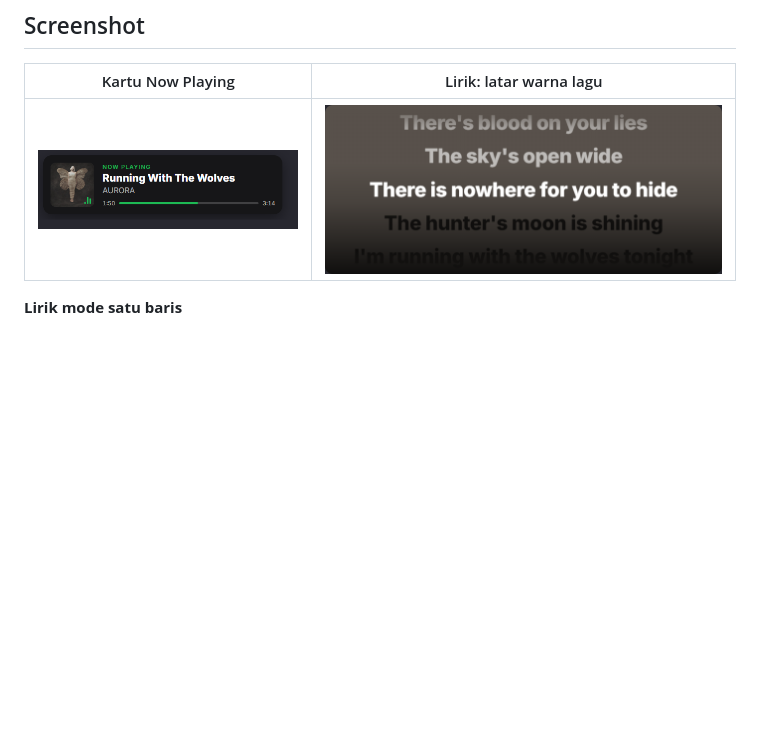
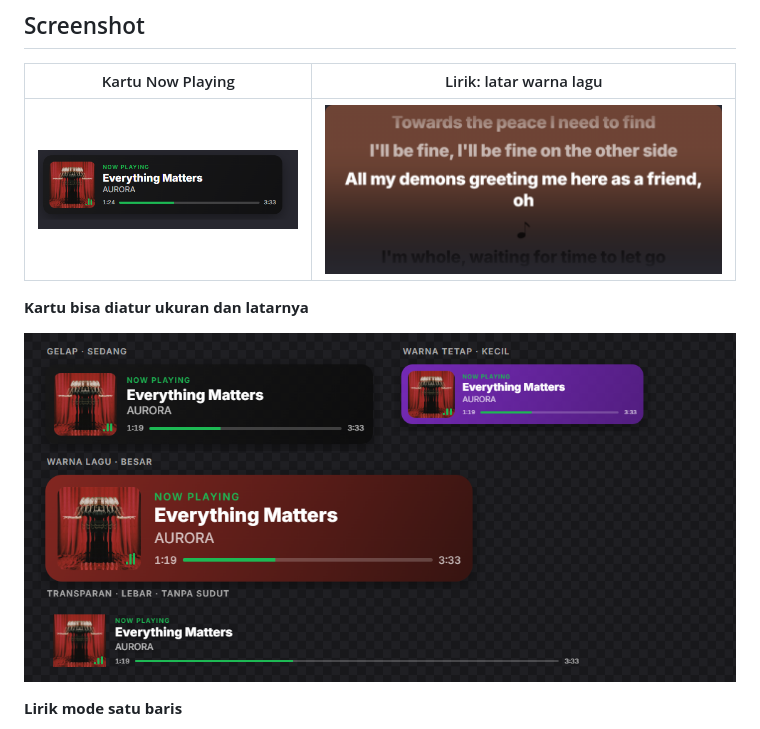
Before and after one commit to mohammadraflyy/spotify-now-playing, a Markdown page: README.md, the part around one of its changes. Drawn GitHub-style; pictures changed too: docs/screenshots/card-variants.png (added), docs/screenshots/lyrics.png, docs/screenshots/overlay.png; blank space fills up the shorter version.

```diff
--- a/README.md
+++ b/README.md
@@ -11,6 +11,10 @@ Menampilkan lagu yang sedang diputar dan lirik tersinkron dari Spotify di OBS.
 | Kartu Now Playing | Lirik: latar warna lagu |
 |---|---|
 | ![Overlay now playing](docs/screenshots/overlay.png) | ![Overlay lirik dengan latar warna cover](docs/screenshots/lyrics.png) |
+
+**Kartu bisa diatur ukuran dan latarnya**
+
+![Variasi kartu now playing](docs/screenshots/card-variants.png)
 
 **Lirik mode satu baris**
 
```
Also changed, not shown: other parts of README.md (+25 -7 lines), 6 other files.
